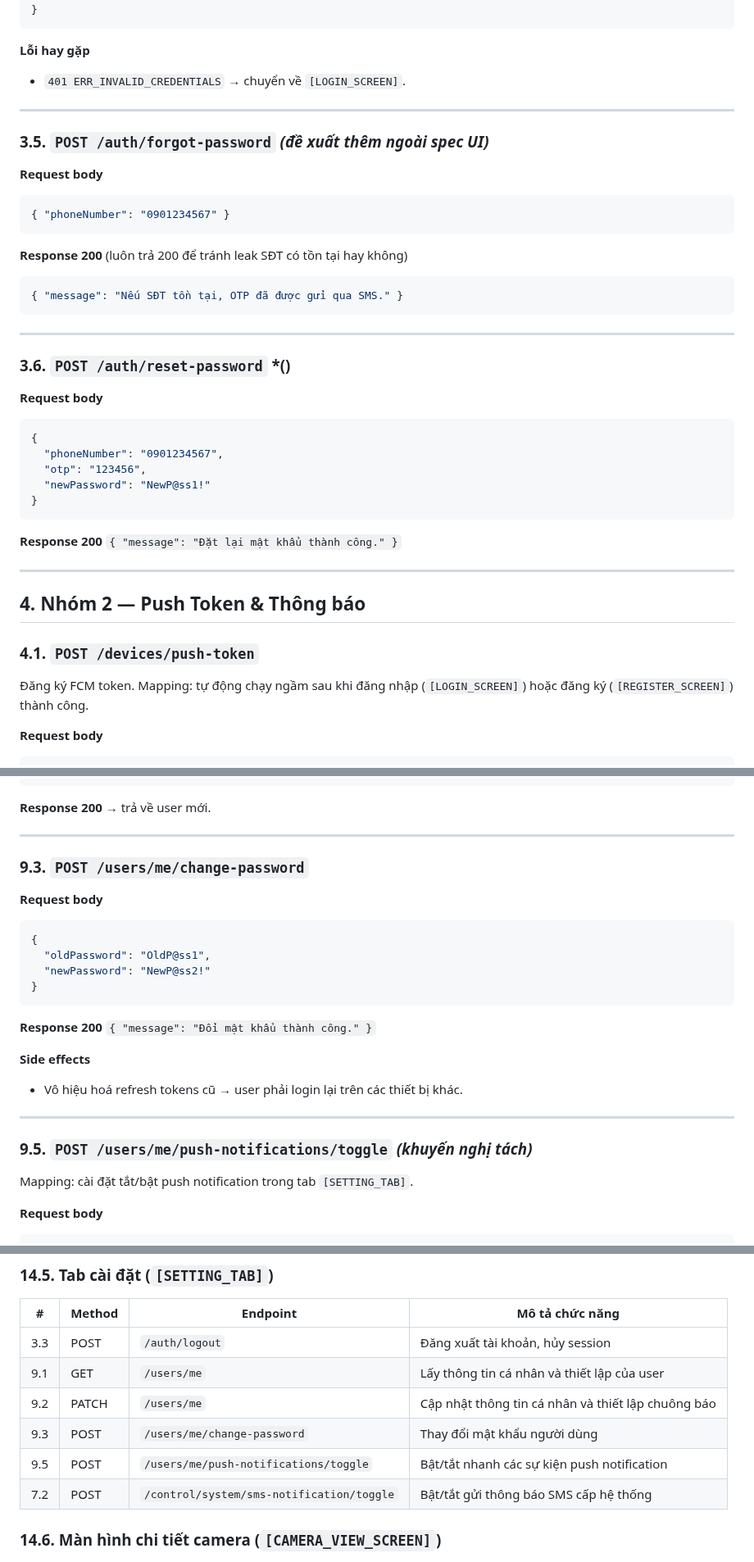
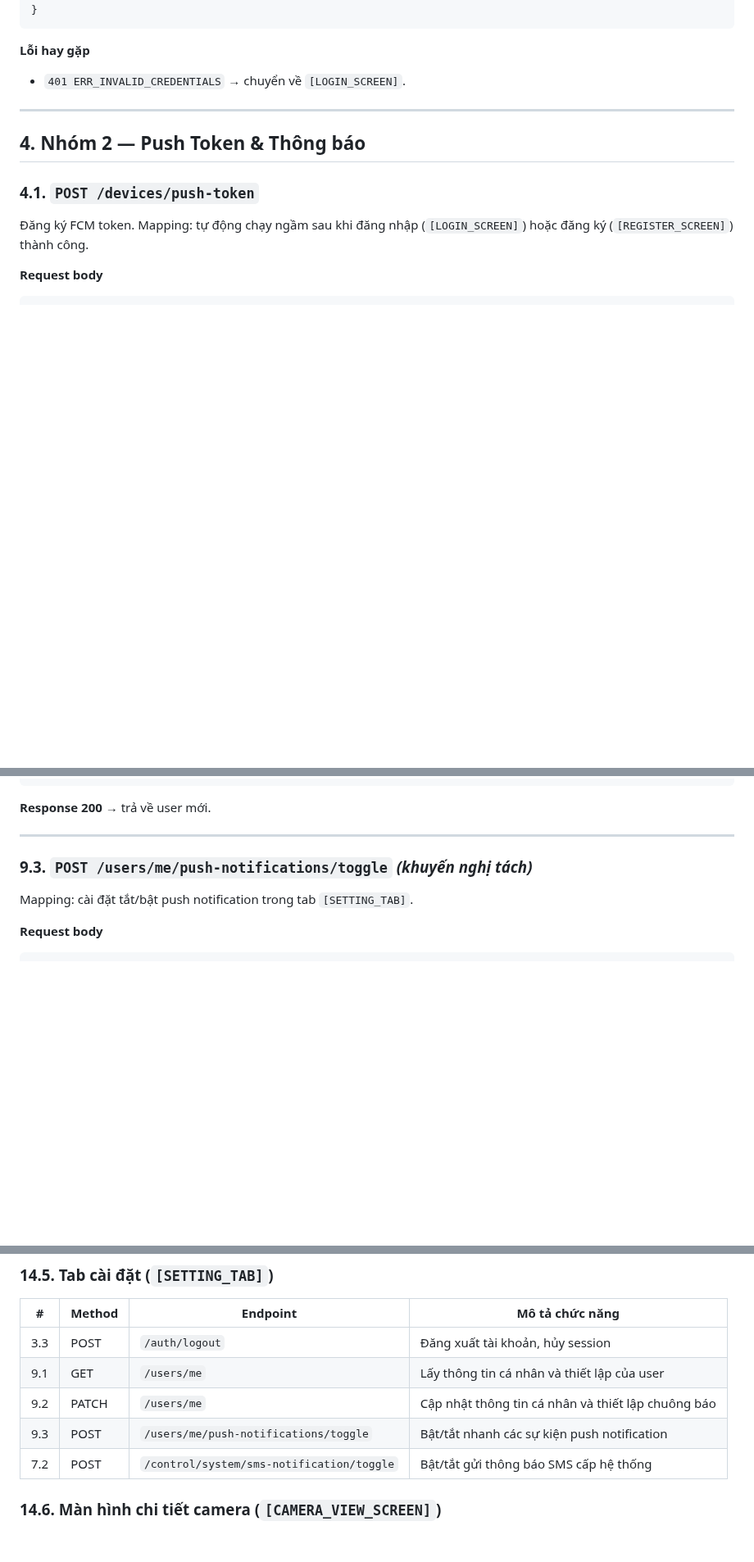
Before and after one commit to trungnguyenthien/Wildlife-Warning-and-Deterrence-System, a Markdown page: docs/Mobile_API.md, 3 parts joined by grey strips. Shown at 82% size. GitHub-like rendering; blank space fills up the shorter version.

Commit message:
docs: update Mobile API documentation with recent endpoint specifications

````diff
--- a/docs/Mobile_API.md
+++ b/docs/Mobile_API.md
@@ -305,35 +305,6 @@ App tự gọi khi access token còn < 5 phút.
 
 **Lỗi hay gặp**
 - `401 ERR_INVALID_CREDENTIALS` → chuyển về `[LOGIN_SCREEN]`.
-
----
-
-### 3.5. `POST /auth/forgot-password` *(đề xuất thêm ngoài spec UI)*
-
-**Request body**
-```json
-{ "phoneNumber": "0901234567" }
-```
-
-**Response 200** (luôn trả 200 để tránh leak SĐT có tồn tại hay không)
-```json
-{ "message": "Nếu SĐT tồn tại, OTP đã được gửi qua SMS." }
-```
-
----
-
-### 3.6. `POST /auth/reset-password` *()
-
-**Request body**
-```json
-{
-  "phoneNumber": "0901234567",
-  "otp": "123456",
-  "newPassword": "NewP@ss1!"
-}
-```
-
-**Response 200** `{ "message": "Đặt lại mật khẩu thành công." }`
 
 ---
 
@@ -1120,24 +1091,7 @@ Cập nhật thông tin + preferences.
 
 ---
 
-### 9.3. `POST /users/me/change-password`
-
-**Request body**
-```json
-{
-  "oldPassword": "OldP@ss1",
-  "newPassword": "NewP@ss2!"
-}
-```
-
-**Response 200** `{ "message": "Đổi mật khẩu thành công." }`
-
-**Side effects**
-- Vô hiệu hoá refresh tokens cũ → user phải login lại trên các thiết bị khác.
-
----
-
-### 9.5. `POST /users/me/push-notifications/toggle` *(khuyến nghị tách)*
+### 9.3. `POST /users/me/push-notifications/toggle` *(khuyến nghị tách)*
 
 Mapping: cài đặt tắt/bật push notification trong tab `[SETTING_TAB]`.
 
@@ -1503,8 +1455,7 @@ Trả về cấu hình phòng vệ cụ thể cần được thực hiện tại
 | 3.3 | POST | `/auth/logout` | Đăng xuất tài khoản, hủy session |
 | 9.1 | GET | `/users/me` | Lấy thông tin cá nhân và thiết lập của user |
 | 9.2 | PATCH | `/users/me` | Cập nhật thông tin cá nhân và thiết lập chuông báo |
-| 9.3 | POST | `/users/me/change-password` | Thay đổi mật khẩu người dùng |
-| 9.5 | POST | `/users/me/push-notifications/toggle` | Bật/tắt nhanh các sự kiện push notification |
+| 9.3 | POST | `/users/me/push-notifications/toggle` | Bật/tắt nhanh các sự kiện push notification |
 | 7.2 | POST | `/control/system/sms-notification/toggle` | Bật/tắt gửi thông báo SMS cấp hệ thống |
 
 ### 14.6. Màn hình chi tiết camera (`[CAMERA_VIEW_SCREEN]`)
````
Also changed, not shown: other parts of docs/Mobile_API.md (+1 -3 lines).
